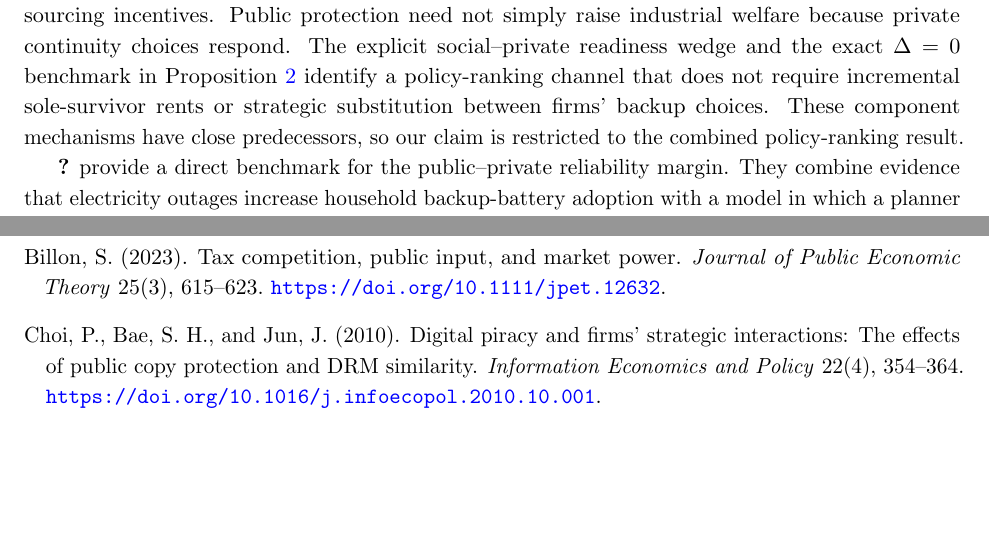
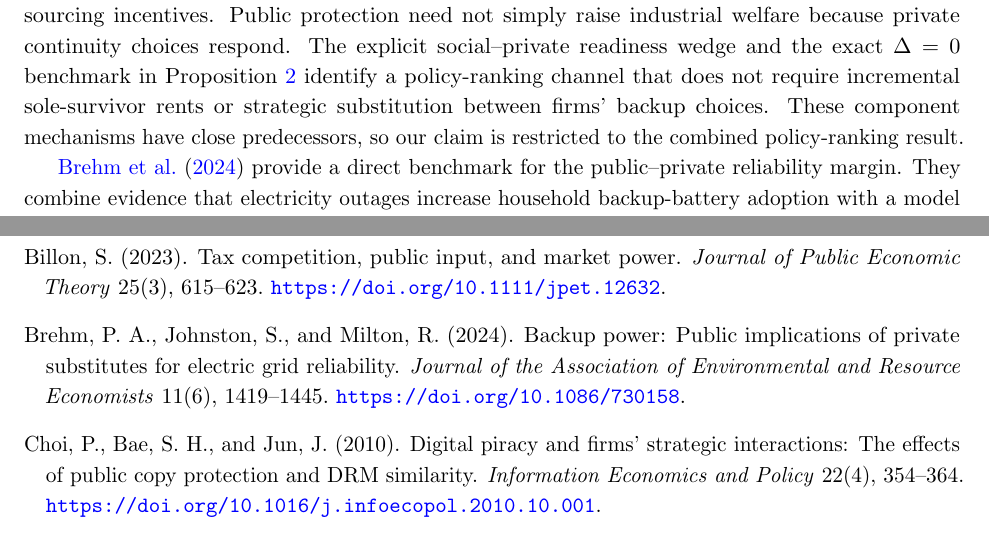
Before and after one commit to ryotamatsuki/public-climate-protection-private-production-redundancy, a LaTeX paper (submission/JPET/main.tex, which reads submission/JPET/references.tex): two parts of pages 18 and 37 of 39, joined at a grey line, cut so that both start at the same text, the shorter picture padded with empty space. Compiled offline with pdfLaTeX.

Commit message:
JPET: add verified Brehm, Johnston and Milton (2024) journal reference and DOI

```diff
--- a/submission/JPET/references.tex
+++ b/submission/JPET/references.tex
@@ -13,6 +13,11 @@ Bayindir-Upmann, T. (1998).
 Billon, S. (2023).
 \newblock Tax competition, public input, and market power.
 \newblock \emph{Journal of Public Economic Theory} 25(3), 615--623. \url{https://doi.org/10.1111/jpet.12632}.
+
+\bibitem[Brehm et~al.(2024)Brehm, Johnston, and Milton]{BrehmJohnstonMilton2024}
+Brehm, P.~A., Johnston, S., and Milton, R. (2024).
+\newblock Backup power: Public implications of private substitutes for electric grid reliability.
+\newblock \emph{Journal of the Association of Environmental and Resource Economists} 11(6), 1419--1445. \url{https://doi.org/10.1086/730158}.
 
 \bibitem[Choi et~al.(2010)Choi, Bae, and Jun]{ChoiBaeJun2010}
 Choi, P., Bae, S.~H., and Jun, J. (2010).
```
